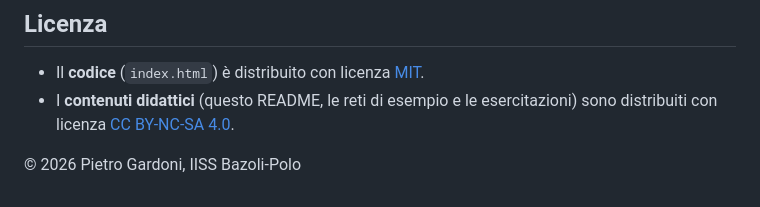
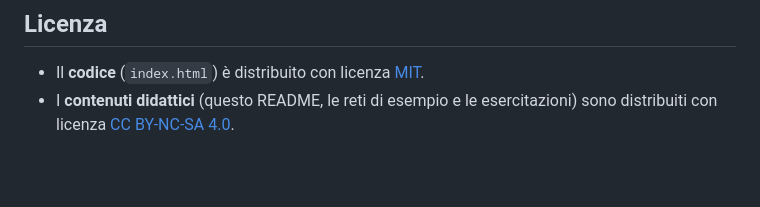
Before and after one commit to pg-laboratorio/retelab, a Markdown page: README.md, the part around the change. Drawn GitHub-style; blank space fills up the shorter version.

```diff
--- a/README.md
+++ b/README.md
@@ -93,5 +93,3 @@ Funziona anche aprendo `index.html` direttamente dal computer, con un doppio cli
 
 - Il **codice** (`index.html`) è distribuito con licenza [MIT](LICENSE).
 - I **contenuti didattici** (questo README, le reti di esempio e le esercitazioni) sono distribuiti con licenza [CC BY-NC-SA 4.0](LICENSE-CC-BY-NC-SA.md).
-
-© 2026 Pietro Gardoni, IISS Bazoli-Polo
```
